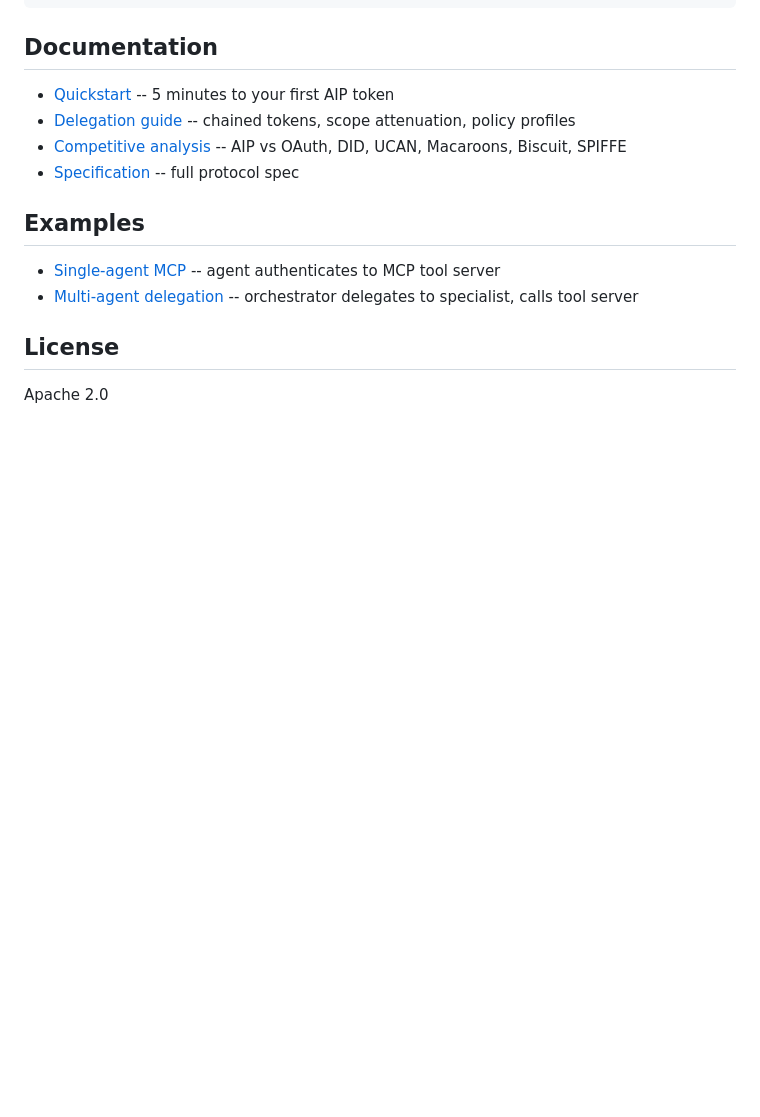
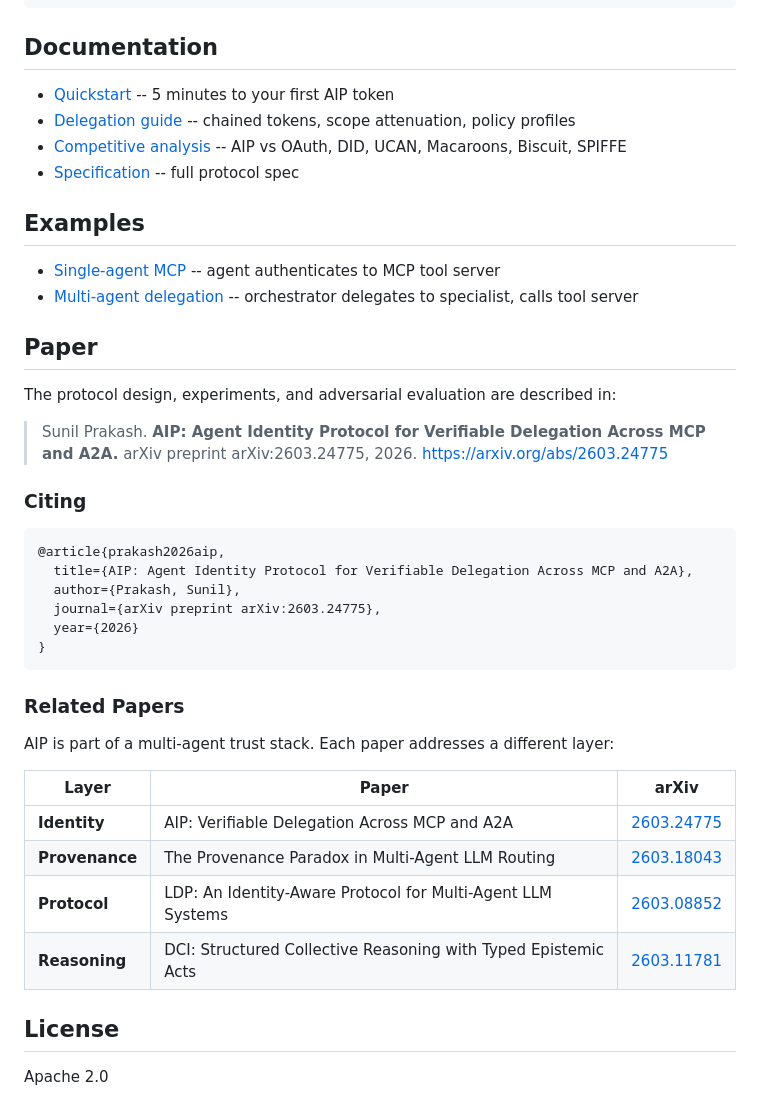
Before and after one commit to sunilp/aip, a Markdown page: README.md, the part around the change. Rendered like a GitHub page; blank space fills up the shorter version.

Commit message:
Add arXiv citation, BibTeX, and related papers to README

````diff
--- a/README.md
+++ b/README.md
@@ -138,6 +138,35 @@ python -m pytest tests/conformance/ -v
 - [Single-agent MCP](examples/single-agent-mcp/) -- agent authenticates to MCP tool server
 - [Multi-agent delegation](examples/multi-agent-delegation/) -- orchestrator delegates to specialist, calls tool server
 
+## Paper
+
+The protocol design, experiments, and adversarial evaluation are described in:
+
+> Sunil Prakash. **AIP: Agent Identity Protocol for Verifiable Delegation Across MCP and A2A.** arXiv preprint arXiv:2603.24775, 2026.
+> [https://arxiv.org/abs/2603.24775](https://arxiv.org/abs/2603.24775)
+
+### Citing
+
+```bibtex
+@article{prakash2026aip,
+  title={AIP: Agent Identity Protocol for Verifiable Delegation Across MCP and A2A},
+  author={Prakash, Sunil},
+  journal={arXiv preprint arXiv:2603.24775},
+  year={2026}
+}
+```
+
+### Related Papers
+
+AIP is part of a multi-agent trust stack. Each paper addresses a different layer:
+
+| Layer | Paper | arXiv |
+|-------|-------|-------|
+| **Identity** | AIP: Verifiable Delegation Across MCP and A2A | [2603.24775](https://arxiv.org/abs/2603.24775) |
+| **Provenance** | The Provenance Paradox in Multi-Agent LLM Routing | [2603.18043](https://arxiv.org/abs/2603.18043) |
+| **Protocol** | LDP: An Identity-Aware Protocol for Multi-Agent LLM Systems | [2603.08852](https://arxiv.org/abs/2603.08852) |
+| **Reasoning** | DCI: Structured Collective Reasoning with Typed Epistemic Acts | [2603.11781](https://arxiv.org/abs/2603.11781) |
+
 ## License
 
 Apache 2.0
````
